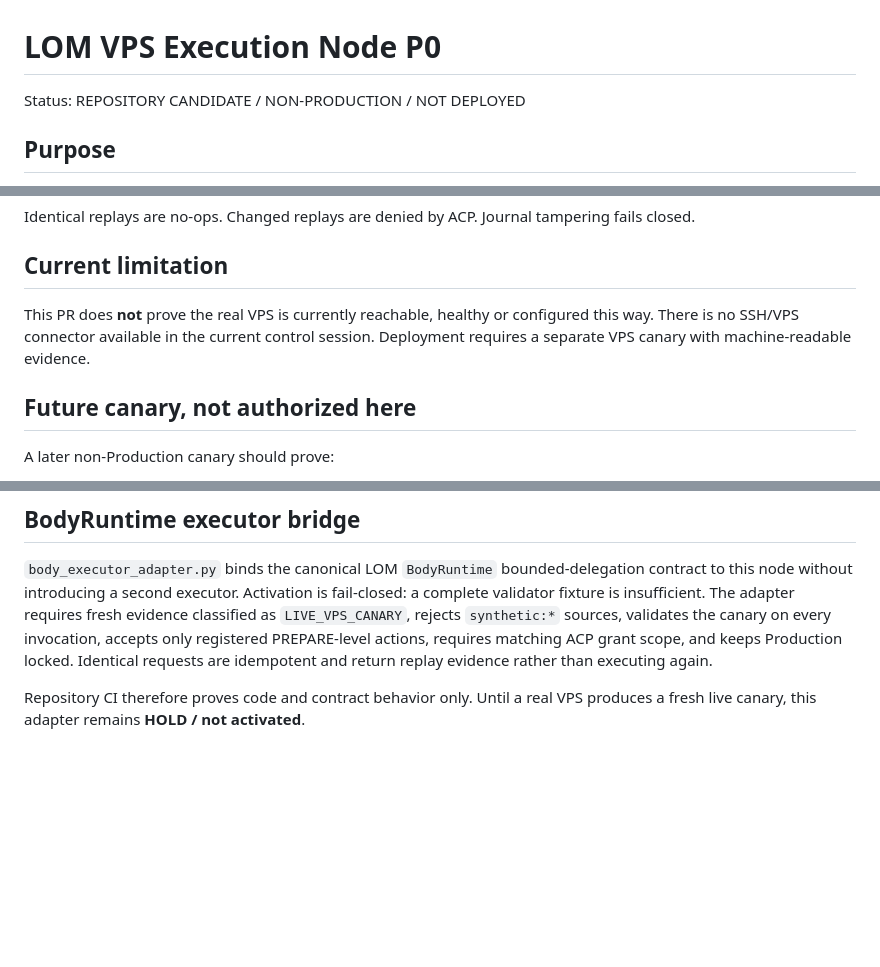
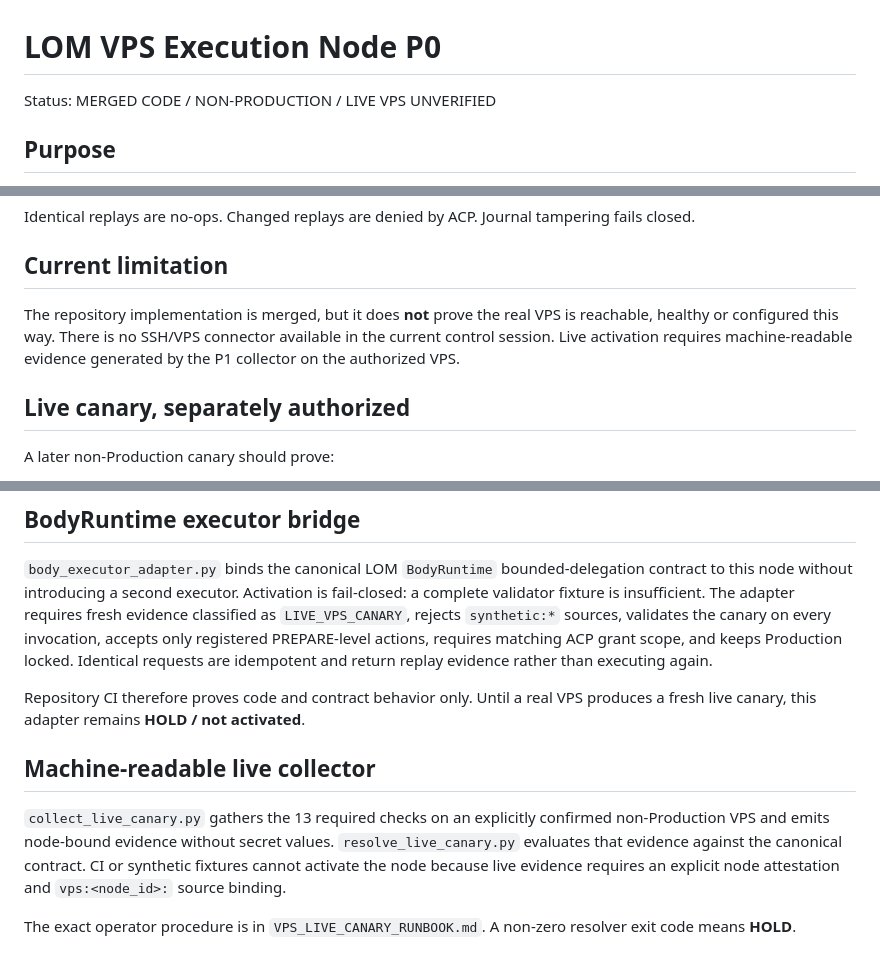
Before and after one commit to lundus88/fieldgis-reference, a Markdown page: vl/lom-vps-execution-node-p0/README.md, 3 parts joined by grey strips. GitHub-like rendering; blank space fills up the shorter version.

Commit message:
LOM VPS P2 refresh: sync vl/lom-vps-execution-node-p0/README.md

```diff
--- a/vl/lom-vps-execution-node-p0/README.md
+++ b/vl/lom-vps-execution-node-p0/README.md
@@ -1,6 +1,6 @@
 # LOM VPS Execution Node P0
 
-Status: REPOSITORY CANDIDATE / NON-PRODUCTION / NOT DEPLOYED
+Status: MERGED CODE / NON-PRODUCTION / LIVE VPS UNVERIFIED
 
 ## Purpose
 
@@ -59,9 +59,9 @@ Identical replays are no-ops. Changed replays are denied by ACP. Journal tamperi
 
 ## Current limitation
 
-This PR does **not** prove the real VPS is currently reachable, healthy or configured this way. There is no SSH/VPS connector available in the current control session. Deployment requires a separate VPS canary with machine-readable evidence.
+The repository implementation is merged, but it does **not** prove the real VPS is reachable, healthy or configured this way. There is no SSH/VPS connector available in the current control session. Live activation requires machine-readable evidence generated by the P1 collector on the authorized VPS.
 
-## Future canary, not authorized here
+## Live canary, separately authorized
 
 A later non-Production canary should prove:
 
@@ -84,3 +84,10 @@ Until that evidence exists, status remains `REPOSITORY_CANDIDATE_ONLY`.
 `body_executor_adapter.py` binds the canonical LOM `BodyRuntime` bounded-delegation contract to this node without introducing a second executor. Activation is fail-closed: a complete validator fixture is insufficient. The adapter requires fresh evidence classified as `LIVE_VPS_CANARY`, rejects `synthetic:*` sources, validates the canary on every invocation, accepts only registered PREPARE-level actions, requires matching ACP grant scope, and keeps Production locked. Identical requests are idempotent and return replay evidence rather than executing again.
 
 Repository CI therefore proves code and contract behavior only. Until a real VPS produces a fresh live canary, this adapter remains **HOLD / not activated**.
+
+
+## Machine-readable live collector
+
+`collect_live_canary.py` gathers the 13 required checks on an explicitly confirmed non-Production VPS and emits node-bound evidence without secret values. `resolve_live_canary.py` evaluates that evidence against the canonical contract. CI or synthetic fixtures cannot activate the node because live evidence requires an explicit node attestation and `vps:<node_id>:` source binding.
+
+The exact operator procedure is in `VPS_LIVE_CANARY_RUNBOOK.md`. A non-zero resolver exit code means **HOLD**.
```
